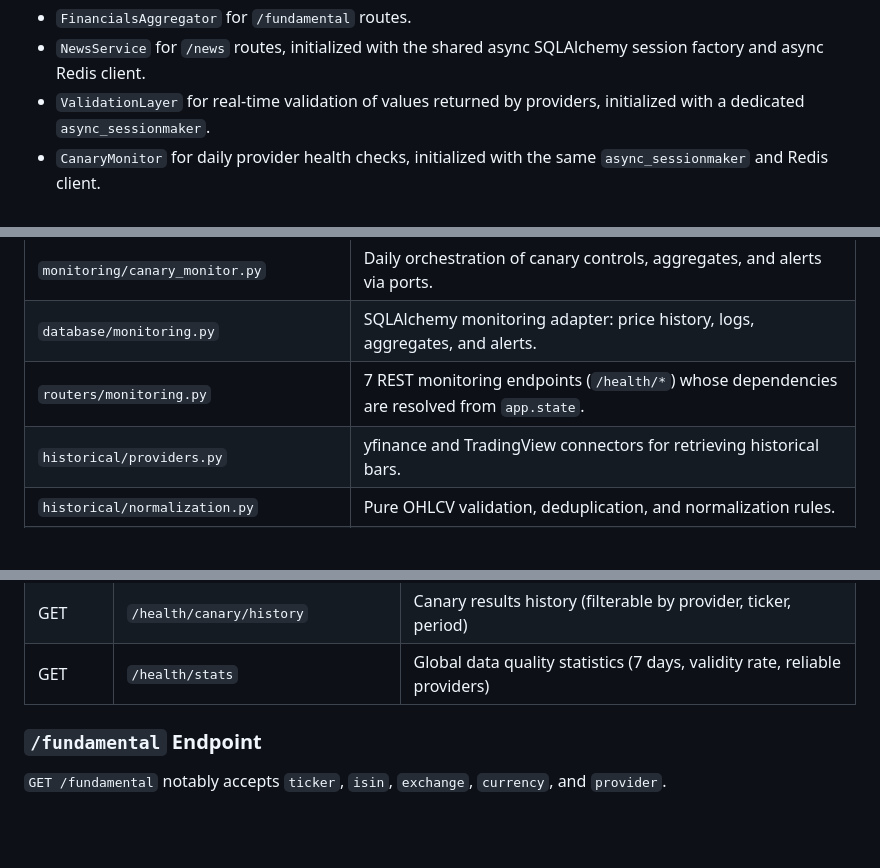
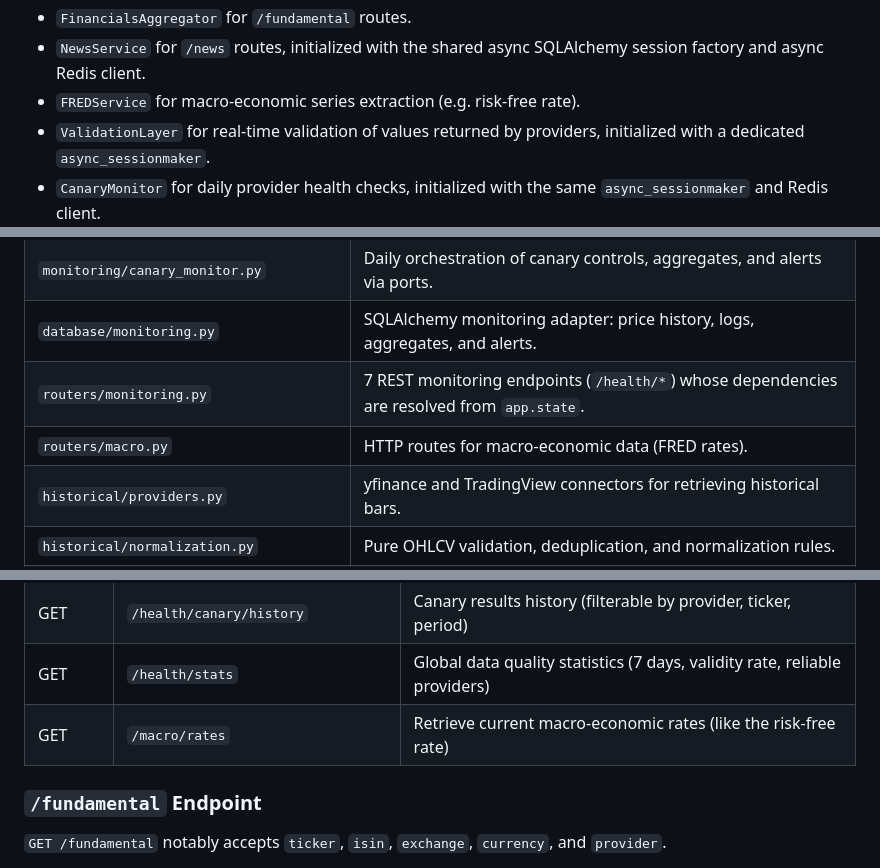
Before and after one commit to fonrex/fonrex, a Markdown page: ARCHITECTURE.md, 3 parts joined by grey strips. Drawn GitHub-style; blank space fills up the shorter version.

```diff
--- a/ARCHITECTURE.md
+++ b/ARCHITECTURE.md
@@ -101,6 +101,7 @@ At application startup, `main.py` initializes:
 - An asynchronous Redis client for specific endpoints.
 - `FinancialsAggregator` for `/fundamental` routes.
 - `NewsService` for `/news` routes, initialized with the shared async SQLAlchemy session factory and async Redis client.
+- `FREDService` for macro-economic series extraction (e.g. risk-free rate).
 - `ValidationLayer` for real-time validation of values returned by providers, initialized with a dedicated `async_sessionmaker`.
 - `CanaryMonitor` for daily provider health checks, initialized with the same `async_sessionmaker` and Redis client.
 - `AsyncIOScheduler` (APScheduler) to schedule the daily canary check execution (default 06:00 UTC, configurable via `CANARY_RUN_HOUR`).
@@ -183,6 +187,7 @@ At application startup, `main.py` initializes:
 | `monitoring/canary_monitor.py` | Daily orchestration of canary controls, aggregates, and alerts via ports. |
 | `database/monitoring.py` | SQLAlchemy monitoring adapter: price history, logs, aggregates, and alerts. |
 | `routers/monitoring.py` | 7 REST monitoring endpoints (`/health/*`) whose dependencies are resolved from `app.state`. |
+| `routers/macro.py` | HTTP routes for macro-economic data (FRED rates). |
 | `historical/providers.py` | yfinance and TradingView connectors for retrieving historical bars. |
 | `historical/normalization.py` | Pure OHLCV validation, deduplication, and normalization rules. |
 | `schemas/monitoring.py` | Pydantic v2 schemas for monitoring: `ProviderStatus`, `ProviderHealthSummary`, `CanaryCheckResult`, `ValidationResult`, `AlertSchema`, `DailyStatSchema`, `HealthStatus`, `AlertSeverity`, `AlertType` enums. |
@@ -586,6 +607,7 @@ This logic notably fixes cases where `TSLA` could refer to Tesla Inc. or an ETP/
 | POST | `/health/canary/run` | Manual canary check trigger (background, by provider or global) |
 | GET | `/health/canary/history` | Canary results history (filterable by provider, ticker, period) |
 | GET | `/health/stats` | Global data quality statistics (7 days, validity rate, reliable providers) |
+| GET | `/macro/rates` | Retrieve current macro-economic rates (like the risk-free rate) |
 
 ### `/fundamental` Endpoint
 
```
Also changed, not shown: other parts of ARCHITECTURE.md (+29 -3 lines), README.md (+8 -2 lines).
